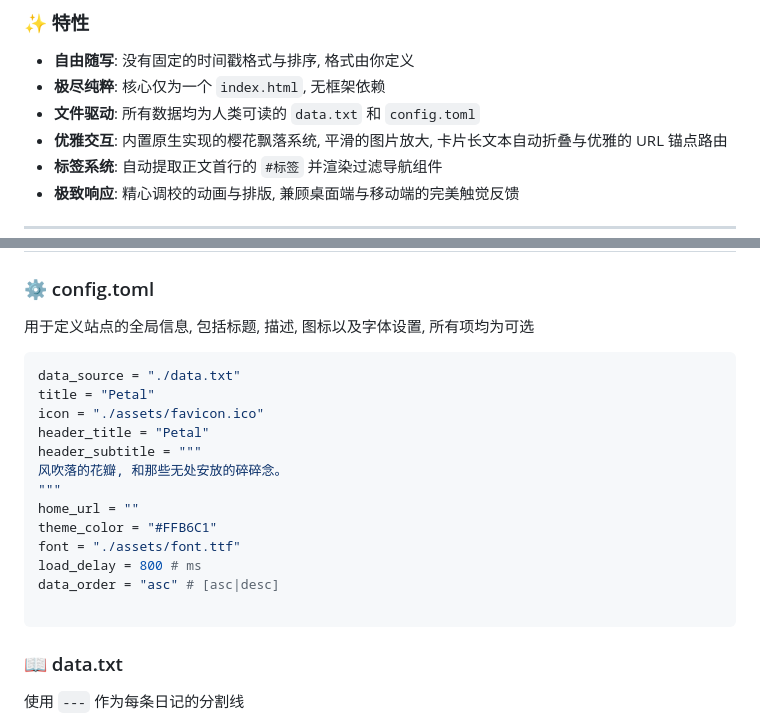
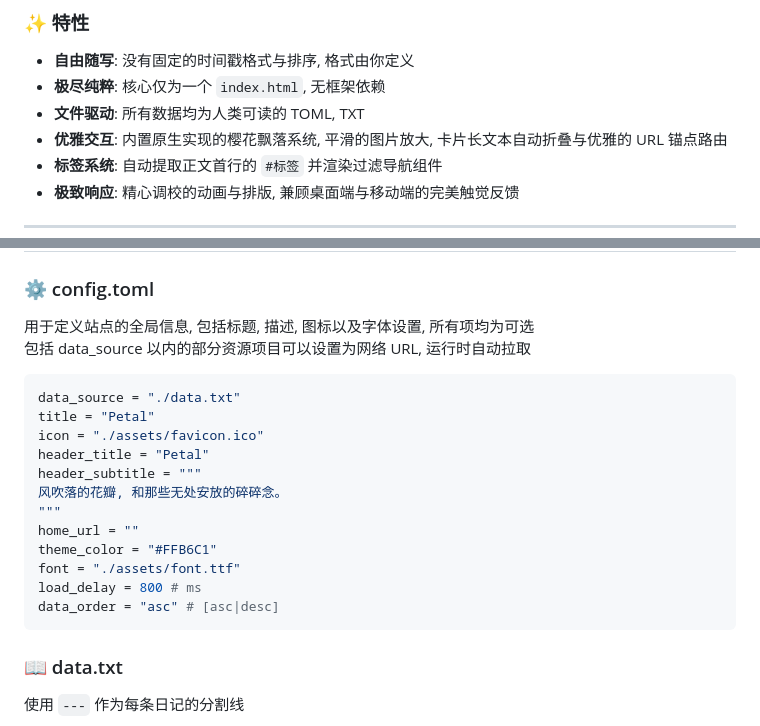
Before and after one commit to miniyu157/petal-note, a Markdown page: README.md, 2 parts joined by grey strips. Rendered like a GitHub page.

Commit message:
docs: 补充 config.toml 自动拉取网络 URL 的说明

````diff
--- a/README.md
+++ b/README.md
@@ -22,7 +22,7 @@ Petal 是一个极简, 唯美, 无需任何构建工具链的纯前端日记/碎
 
 * **自由随写**: 没有固定的时间戳格式与排序, 格式由你定义
 * **极尽纯粹**: 核心仅为一个 `index.html`, 无框架依赖
-* **文件驱动**: 所有数据均为人类可读的 `data.txt` 和 `config.toml`
+* **文件驱动**: 所有数据均为人类可读的 TOML, TXT
 * **优雅交互**: 内置原生实现的樱花飘落系统, 平滑的图片放大, 卡片长文本自动折叠与优雅的 URL 锚点路由
 * **标签系统**: 自动提取正文首行的 `#标签` 并渲染过滤导航组件
 * **极致响应**: 精心调校的动画与排版, 兼顾桌面端与移动端的完美触觉反馈
@@ -68,6 +68,7 @@ Petal 是一个极简, 唯美, 无需任何构建工具链的纯前端日记/碎
 ### ⚙️ config.toml
 
 用于定义站点的全局信息, 包括标题, 描述, 图标以及字体设置, 所有项均为可选
+包括 data_source 以内的部分资源项目可以设置为网络 URL, 运行时自动拉取
 
 ```toml
 data_source = "./data.txt"
@@ -82,7 +83,6 @@ theme_color = "#FFB6C1"
 font = "./assets/font.ttf"
 load_delay = 800 # ms
 data_order = "asc" # [asc|desc]
-
 ```
 
 ### 📖 data.txt
````
